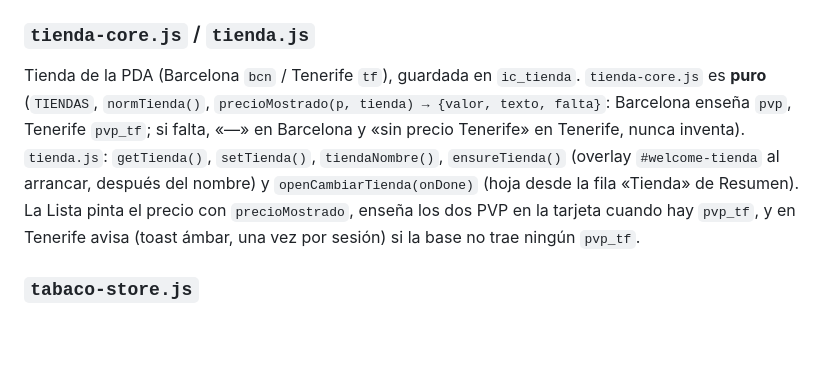
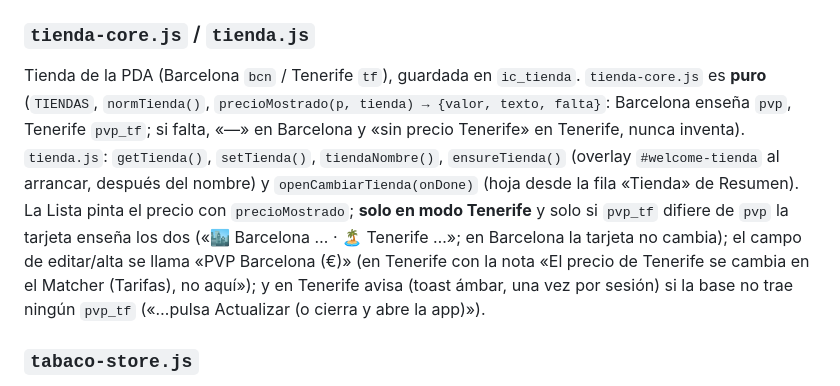
Before and after one commit to reivajsk8-design/inventario-cpb, a Markdown page: CLAUDE.md, the part around the change. GitHub-like rendering; blank space fills up the shorter version.

Commit message:
docs(pvp-tenerife): CLAUDE.md al día con el fix (dos precios solo en Tenerife si difieren, PVP Barcelona en editar/alta)
Co-Authored-By: Claude Fable 5.1 <noreply@anthropic.com>

```diff
--- a/CLAUDE.md
+++ b/CLAUDE.md
@@ -162,7 +162,7 @@ IndexedDB de la app. Además de productos/albaranes/fotos: `getMeta(key)` / `set
 **Lógica pura, sin DOM** (por eso se prueba con `node --test`): `esTabaco()`, `crearMovimiento()`/`hashDe()`/`verificarCadena()` (cadena SHA-256), `calcularStock()`/`aplicarMovimiento()`, `diferenciasInventario()`, `descuadres()`, `valesPendientes()`/`siguienteVale()`, `estadoMov()` (ANULADA · en camino · recibido · recibido · misma persona), `parseFilasStock()` (Excel de Conteos o de Proxium; las filas **sin cantidad** se saltan y se cuentan en `saltadas`: solo el 0 escrito a propósito es un cero), `filasExcelHistorico()` (**14 columnas**, con `Estado`) / `filasExcelRegularizacion()`, `resumenDia()`, `hashPin()` (**PBKDF2-SHA-256, 60.000 vueltas**) / `pinValido()`.
 
 ### `tienda-core.js` / `tienda.js`
-Tienda de la PDA (Barcelona `bcn` / Tenerife `tf`), guardada en `ic_tienda`. `tienda-core.js` es **puro** (`TIENDAS`, `normTienda()`, `precioMostrado(p, tienda) → {valor, texto, falta}`: Barcelona enseña `pvp`, Tenerife `pvp_tf`; si falta, «—» en Barcelona y «sin precio Tenerife» en Tenerife, nunca inventa). `tienda.js`: `getTienda()`, `setTienda()`, `tiendaNombre()`, `ensureTienda()` (overlay `#welcome-tienda` al arrancar, después del nombre) y `openCambiarTienda(onDone)` (hoja desde la fila «Tienda» de Resumen). La Lista pinta el precio con `precioMostrado`, enseña los dos PVP en la tarjeta cuando hay `pvp_tf`, y en Tenerife avisa (toast ámbar, una vez por sesión) si la base no trae ningún `pvp_tf`.
+Tienda de la PDA (Barcelona `bcn` / Tenerife `tf`), guardada en `ic_tienda`. `tienda-core.js` es **puro** (`TIENDAS`, `normTienda()`, `precioMostrado(p, tienda) → {valor, texto, falta}`: Barcelona enseña `pvp`, Tenerife `pvp_tf`; si falta, «—» en Barcelona y «sin precio Tenerife» en Tenerife, nunca inventa). `tienda.js`: `getTienda()`, `setTienda()`, `tiendaNombre()`, `ensureTienda()` (overlay `#welcome-tienda` al arrancar, después del nombre) y `openCambiarTienda(onDone)` (hoja desde la fila «Tienda» de Resumen). La Lista pinta el precio con `precioMostrado`; **solo en modo Tenerife** y solo si `pvp_tf` difiere de `pvp` la tarjeta enseña los dos («🏙 Barcelona … · 🏝 Tenerife …»; en Barcelona la tarjeta no cambia); el campo de editar/alta se llama «PVP Barcelona (€)» (en Tenerife con la nota «El precio de Tenerife se cambia en el Matcher (Tarifas), no aquí»); y en Tenerife avisa (toast ámbar, una vez por sesión) si la base no trae ningún `pvp_tf` («…pulsa Actualizar (o cierra y abre la app)»).
 
 ### `tabaco-store.js`
 Persistencia del módulo: `cargar()`/`guardar()` sobre `itab`, `crear()`, `registrar()` (crea el movimiento encadenado, recalcula el stock, guarda y **duplica el eslabón en IndexedDB**), `verificarIntegridad()`, personas (`altaPersona` —nombre único entre activas, «Administrador» reservado—, `cambiarPinPersona`, `bajaPersona`, `buscarPersonaPorPin`, `esAdminPin`), `exportarCopia()`, `borrarModulo()`, `registroAnterior()`.
```
